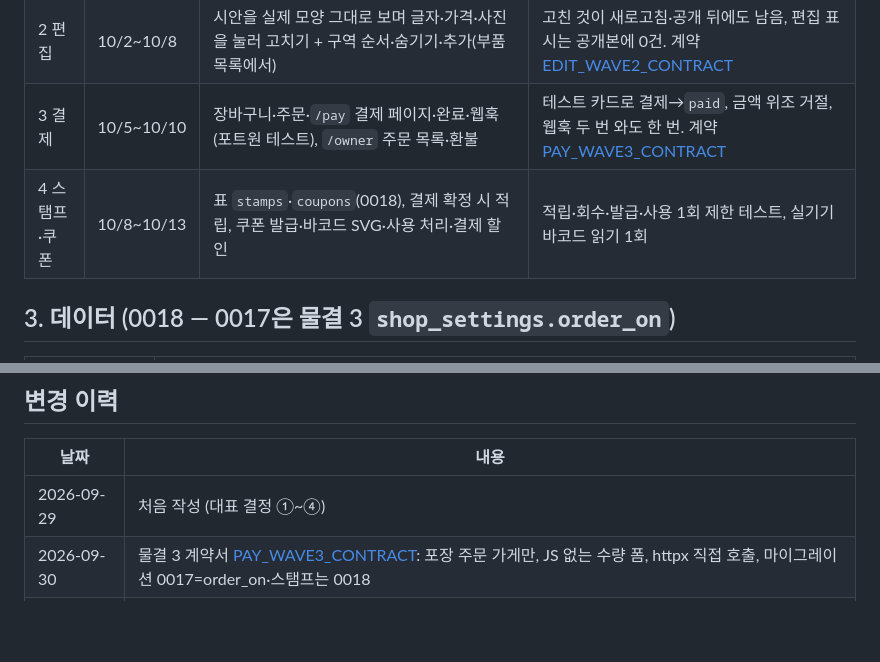
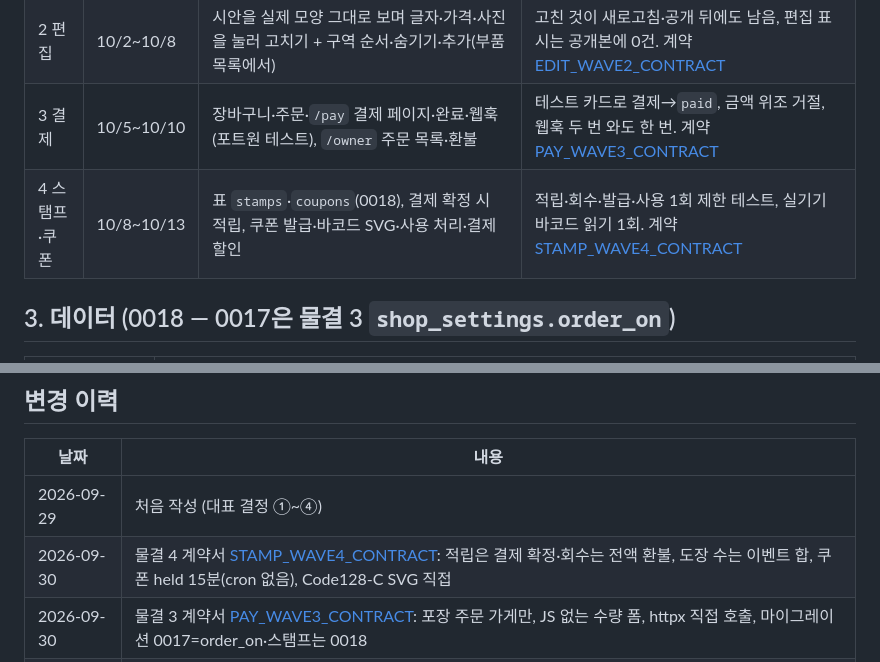
Before and after one commit to kyungsikjeung/agt001, a Markdown page: docs/product/APP_COMMERCE_PLAN.md, 2 parts joined by grey strips. Rendered like a GitHub page; blank space fills up the shorter version.

```diff
--- a/docs/product/APP_COMMERCE_PLAN.md
+++ b/docs/product/APP_COMMERCE_PLAN.md
@@ -50,7 +50,7 @@ flowchart LR
 | 1 시안 | 9/30~10/3 | 앱형 스타일 계열(간결형 교체) + 하단 탭 부품 + 공지 팝업 부품 + 업종별 예시 사진 보강(미용실·학원·공방·펜션) | 3안 첫 화면 차이 8 이상(지금 사진 있는 4업종 미달), 390px 캡처, 공개 전 검사 통과 |
 | 2 편집 | 10/2~10/8 | 시안을 실제 모양 그대로 보며 글자·가격·사진을 눌러 고치기 + 구역 순서·숨기기·추가(부품 목록에서) | 고친 것이 새로고침·공개 뒤에도 남음, 편집 표시는 공개본에 0건. 계약 [EDIT_WAVE2_CONTRACT](EDIT_WAVE2_CONTRACT.md) |
 | 3 결제 | 10/5~10/10 | 장바구니·주문·`/pay` 결제 페이지·완료·웹훅(포트원 테스트), `/owner` 주문 목록·환불 | 테스트 카드로 결제→`paid`, 금액 위조 거절, 웹훅 두 번 와도 한 번. 계약 [PAY_WAVE3_CONTRACT](PAY_WAVE3_CONTRACT.md) |
-| 4 스탬프·쿠폰 | 10/8~10/13 | 표 `stamps`·`coupons`(0018), 결제 확정 시 적립, 쿠폰 발급·바코드 SVG·사용 처리·결제 할인 | 적립·회수·발급·사용 1회 제한 테스트, 실기기 바코드 읽기 1회 |
+| 4 스탬프·쿠폰 | 10/8~10/13 | 표 `stamps`·`coupons`(0018), 결제 확정 시 적립, 쿠폰 발급·바코드 SVG·사용 처리·결제 할인 | 적립·회수·발급·사용 1회 제한 테스트, 실기기 바코드 읽기 1회. 계약 [STAMP_WAVE4_CONTRACT](STAMP_WAVE4_CONTRACT.md) |
 
 ## 3. 데이터 (0018 — 0017은 물결 3 `shop_settings.order_on`)
 
@@ -75,6 +75,7 @@ flowchart LR
 | 날짜 | 내용 |
 |---|---|
 | 2026-09-29 | 처음 작성 (대표 결정 ①~④) |
+| 2026-09-30 | 물결 4 계약서 [STAMP_WAVE4_CONTRACT](STAMP_WAVE4_CONTRACT.md): 적립은 결제 확정·회수는 전액 환불, 도장 수는 이벤트 합, 쿠폰 held 15분(cron 없음), Code128-C SVG 직접 |
 | 2026-09-30 | 물결 3 계약서 [PAY_WAVE3_CONTRACT](PAY_WAVE3_CONTRACT.md): 포장 주문 가게만, JS 없는 수량 폼, httpx 직접 호출, 마이그레이션 0017=order_on·스탬프는 0018 |
 | 2026-09-30 | 물결 2 계약서 [EDIT_WAVE2_CONTRACT](EDIT_WAVE2_CONTRACT.md) |
 | 2026-09-30 | 공지 팝업에서 '오늘 하루 보지 않기' 뺌 (sandbox라 저장 불가, 대표 확인) |
```
Also changed, not shown: docs/product/PAY_WAVE3_CONTRACT.md (+2 -1 lines), docs/product/STAMP_WAVE4_CONTRACT.md (added, +188 -0 lines).
